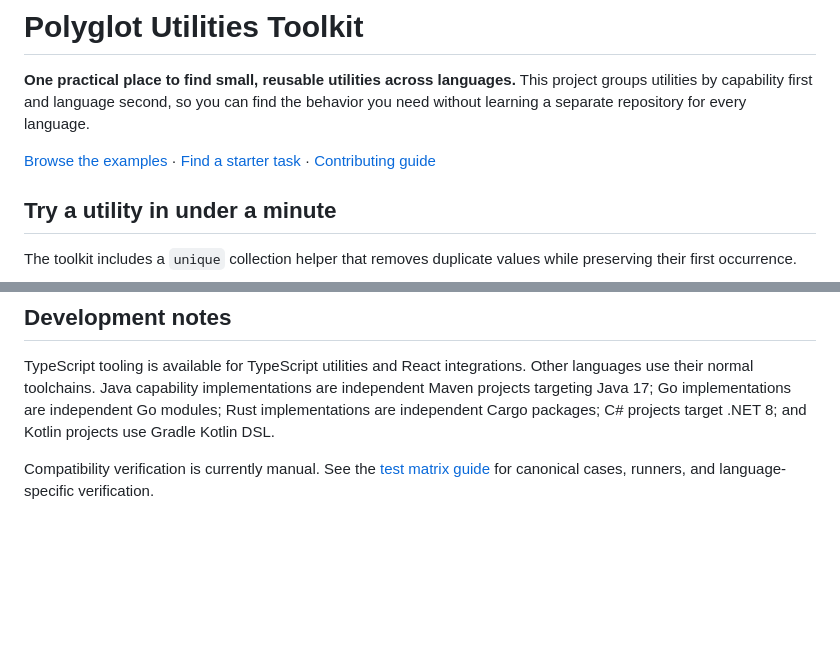
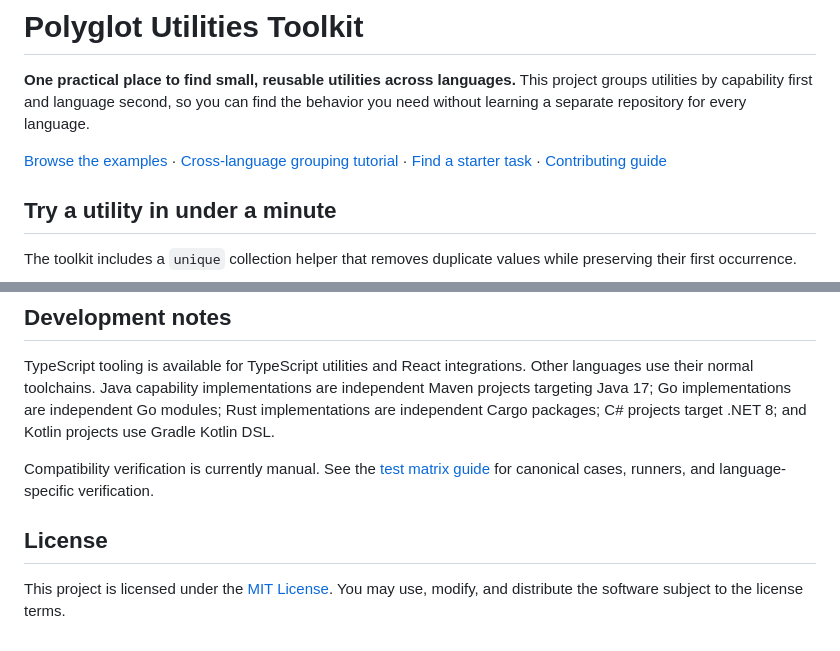
Before and after one commit to Aaqibhafeezkhan/polyglot-utilities-toolkit, a Markdown page: README.md, 2 parts joined by grey strips. GitHub-like rendering; blank space fills up the shorter version.

Commit message:
docs: link license and cross-language tutorial

```diff
--- a/README.md
+++ b/README.md
@@ -2,7 +2,7 @@
 
 **One practical place to find small, reusable utilities across languages.** This project groups utilities by capability first and language second, so you can find the behavior you need without learning a separate repository for every language.
 
-[Browse the examples](examples/README.md) · [Find a starter task](https://github.com/Aaqibhafeezkhan/polyglot-utilities-toolkit/labels/good%20first%20issue) · [Contributing guide](docs/contributing.md)
+[Browse the examples](examples/README.md) · [Cross-language grouping tutorial](docs/tutorial-grouping-records.md) · [Find a starter task](https://github.com/Aaqibhafeezkhan/polyglot-utilities-toolkit/labels/good%20first%20issue) · [Contributing guide](docs/contributing.md)
 
 ## Try a utility in under a minute
 
@@ -95,3 +95,7 @@ First-time contributors are welcome. If an issue's scope is unclear, ask a quest
 TypeScript tooling is available for TypeScript utilities and React integrations. Other languages use their normal toolchains. Java capability implementations are independent Maven projects targeting Java 17; Go implementations are independent Go modules; Rust implementations are independent Cargo packages; C# projects target .NET 8; and Kotlin projects use Gradle Kotlin DSL.
 
 Compatibility verification is currently manual. See the [test matrix guide](docs/cross-language-test-matrix.md) for canonical cases, runners, and language-specific verification.
+
+## License
+
+This project is licensed under the [MIT License](LICENSE). You may use, modify, and distribute the software subject to the license terms.
```
